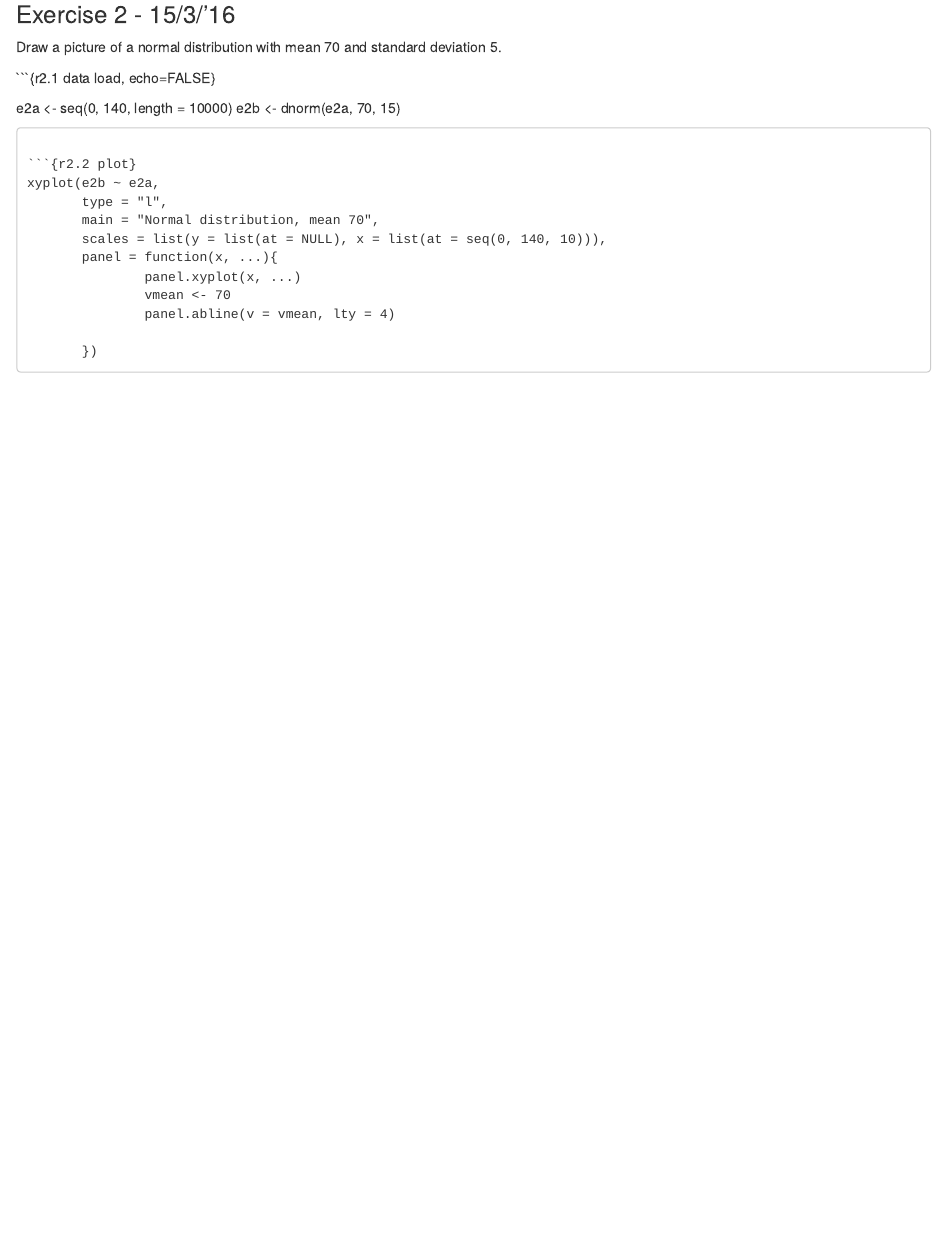
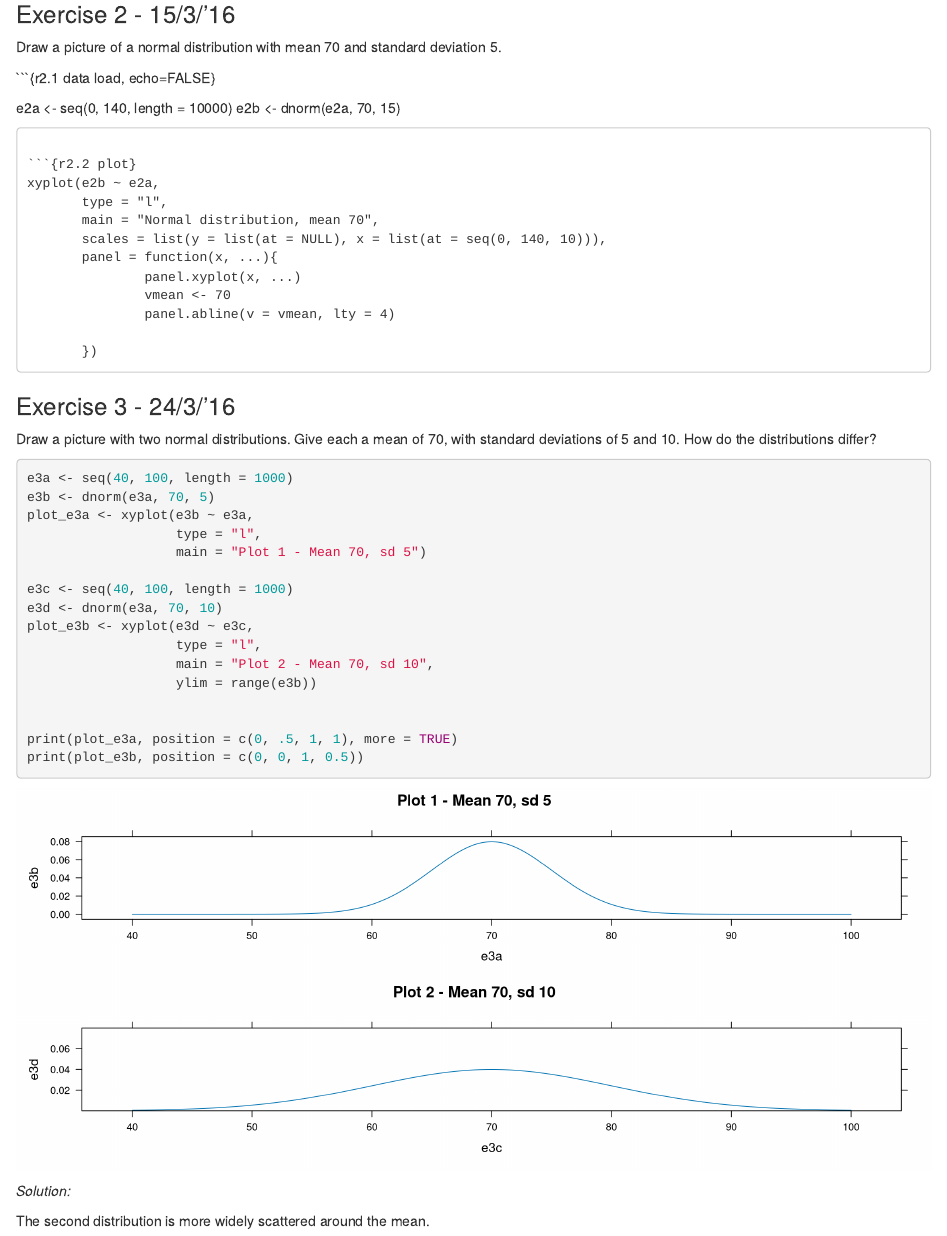
Before and after one commit to Maurizio-Mario/Statistics_rumsay, an R Markdown document (chapter6.Rmd): the page in a window 1100 px wide, from 1330 px down. Rendered offline with R 4.5, knitr and Pandoc, with nearby package versions.

Commit message:
Ex. 6.3 ongoing.

````diff
--- a/chapter6.Rmd
+++ b/chapter6.Rmd
@@ -88,3 +88,30 @@ xyplot(e2b ~ e2a,
 
        })
 ```
+
+### Exercise 3 - 24/3/'16
+
+Draw a picture with two normal distributions. Give each a mean of 70, with standard deviations of 5 and 10. How do the distributions differ?
+
+```{R 3.1 plots}
+e3a <- seq(40, 100, length = 1000)
+e3b <- dnorm(e3a, 70, 5)
+plot_e3a <- xyplot(e3b ~ e3a,
+                   type = "l",
+                   main = "Plot 1 - Mean 70, sd 5")
+
+e3c <- seq(40, 100, length = 1000)
+e3d <- dnorm(e3a, 70, 10)
+plot_e3b <- xyplot(e3d ~ e3c,
+                   type = "l",
+                   main = "Plot 2 - Mean 70, sd 10",
+                   ylim = range(e3b))
+
+
+print(plot_e3a, position = c(0, .5, 1, 1), more = TRUE)
+print(plot_e3b, position = c(0, 0, 1, 0.5))
+```
+
+_Solution:_
+
+The second distribution is more widely scattered around the mean.
````
Also changed, not shown: Rplot01.png, chapter6.html, chapter6_files/figure-html/3.1 plots-1.png (added), 1 other file.
